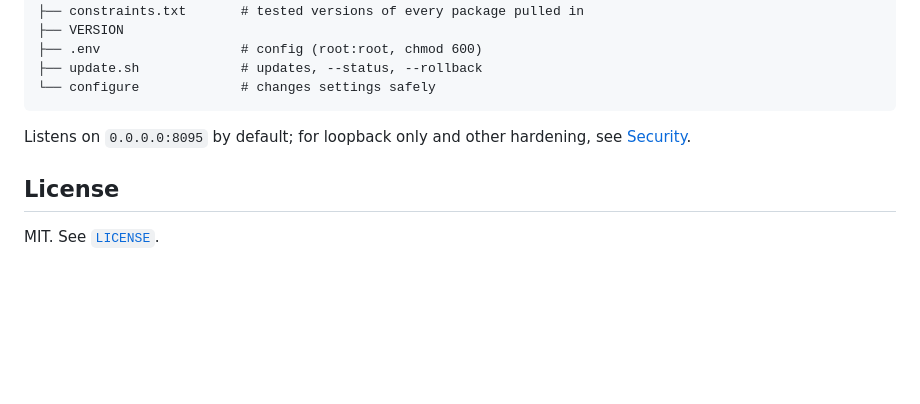
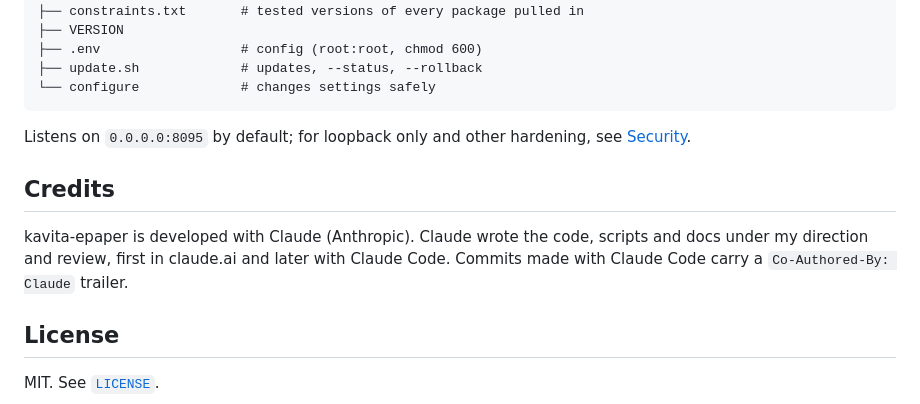
Before and after one commit to coryjarboe/kavita-epaper, a Markdown page: README.md, the part around the change. Rendered like a GitHub page; blank space fills up the shorter version.

Commit message:
docs: add Credits section to README
Co-Authored-By: Claude Opus 5.5 <noreply@anthropic.com>

```diff
--- a/README.md
+++ b/README.md
@@ -394,6 +394,10 @@ The `/var/backups/kavita-epaper.env.*` files are copies of `.env` and contain th
 
 Listens on `0.0.0.0:8095` by default; for loopback only and other hardening, see [Security](#security).
 
+## Credits
+
+kavita-epaper is developed with Claude (Anthropic). Claude wrote the code, scripts and docs under my direction and review, first in claude.ai and later with Claude Code. Commits made with Claude Code carry a `Co-Authored-By: Claude` trailer.
+
 ## License
 
 MIT. See [`LICENSE`](./LICENSE).
```
